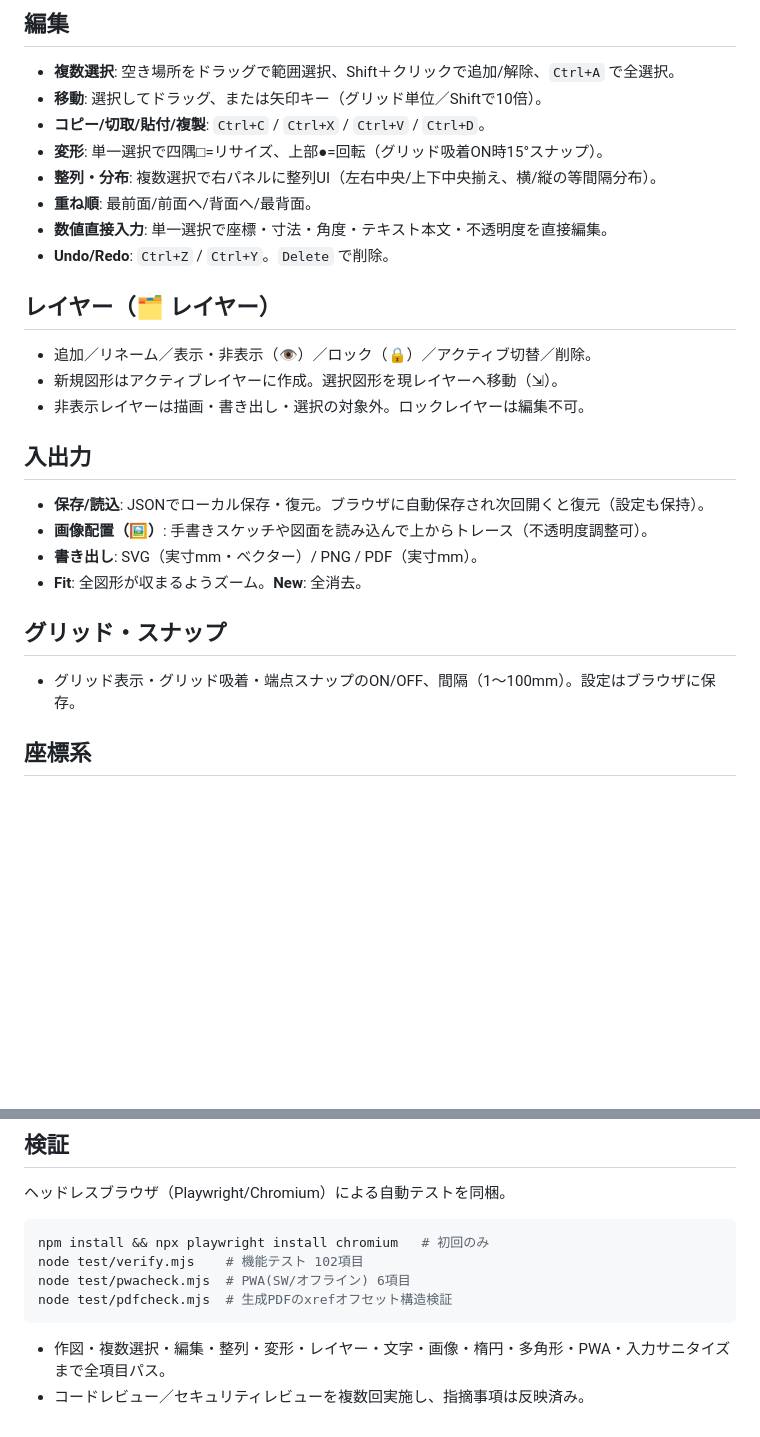
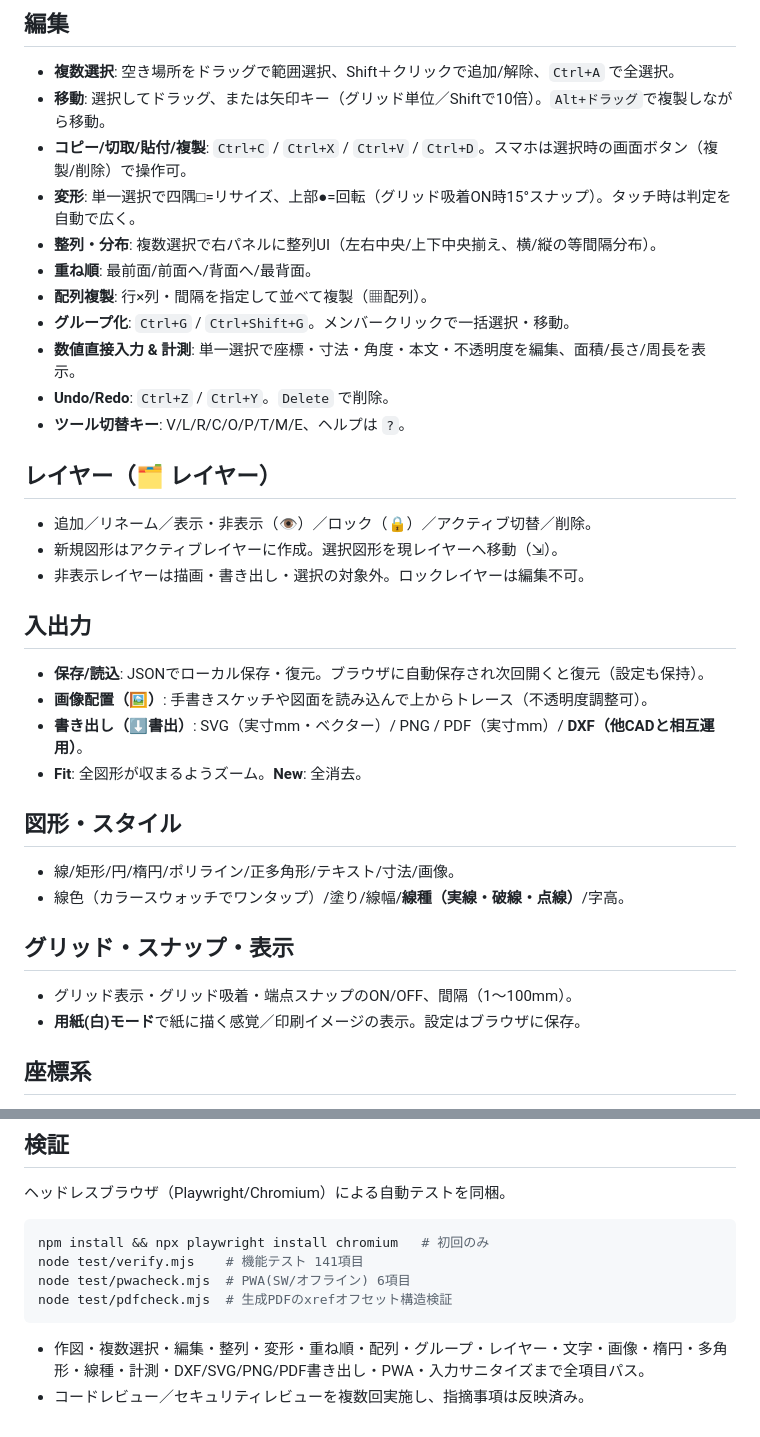
Before and after one commit to machaniconico/simple-cad, a Markdown page: README.md, 2 parts joined by grey strips. GitHub-like rendering; blank space fills up the shorter version.

Commit message:
docs: READMEを最新機能(DXF/用紙モード/配列/グループ/線種/計測/書出メニュー等)に更新
Co-Authored-By: Claude Opus 4.8 (1M context) <noreply@anthropic.com>

````diff
--- a/README.md
+++ b/README.md
@@ -31,13 +31,16 @@
 
 ## 編集
 - **複数選択**: 空き場所をドラッグで範囲選択、Shift＋クリックで追加/解除、`Ctrl+A` で全選択。
-- **移動**: 選択してドラッグ、または矢印キー（グリッド単位／Shiftで10倍）。
-- **コピー/切取/貼付/複製**: `Ctrl+C` / `Ctrl+X` / `Ctrl+V` / `Ctrl+D`。
-- **変形**: 単一選択で四隅□=リサイズ、上部●=回転（グリッド吸着ON時15°スナップ）。
+- **移動**: 選択してドラッグ、または矢印キー（グリッド単位／Shiftで10倍）。`Alt+ドラッグ`で複製しながら移動。
+- **コピー/切取/貼付/複製**: `Ctrl+C` / `Ctrl+X` / `Ctrl+V` / `Ctrl+D`。スマホは選択時の画面ボタン（複製/削除）で操作可。
+- **変形**: 単一選択で四隅□=リサイズ、上部●=回転（グリッド吸着ON時15°スナップ）。タッチ時は判定を自動で広く。
 - **整列・分布**: 複数選択で右パネルに整列UI（左右中央/上下中央揃え、横/縦の等間隔分布）。
 - **重ね順**: 最前面/前面へ/背面へ/最背面。
-- **数値直接入力**: 単一選択で座標・寸法・角度・テキスト本文・不透明度を直接編集。
+- **配列複製**: 行×列・間隔を指定して並べて複製（▦配列）。
+- **グループ化**: `Ctrl+G` / `Ctrl+Shift+G`。メンバークリックで一括選択・移動。
+- **数値直接入力 & 計測**: 単一選択で座標・寸法・角度・本文・不透明度を編集、面積/長さ/周長を表示。
 - **Undo/Redo**: `Ctrl+Z` / `Ctrl+Y`。`Delete` で削除。
+- **ツール切替キー**: V/L/R/C/O/P/T/M/E、ヘルプは `?`。
 
 ## レイヤー（🗂 レイヤー）
 - 追加／リネーム／表示・非表示（👁）／ロック（🔒）／アクティブ切替／削除。
@@ -47,11 +50,16 @@
 ## 入出力
 - **保存/読込**: JSONでローカル保存・復元。ブラウザに自動保存され次回開くと復元（設定も保持）。
 - **画像配置（🖼）**: 手書きスケッチや図面を読み込んで上からトレース（不透明度調整可）。
-- **書き出し**: SVG（実寸mm・ベクター）/ PNG / PDF（実寸mm）。
+- **書き出し（⬇書出）**: SVG（実寸mm・ベクター）/ PNG / PDF（実寸mm）/ **DXF（他CADと相互運用）**。
 - **Fit**: 全図形が収まるようズーム。**New**: 全消去。
 
-## グリッド・スナップ
-- グリッド表示・グリッド吸着・端点スナップのON/OFF、間隔（1〜100mm）。設定はブラウザに保存。
+## 図形・スタイル
+- 線/矩形/円/楕円/ポリライン/正多角形/テキスト/寸法/画像。
+- 線色（カラースウォッチでワンタップ）/塗り/線幅/**線種（実線・破線・点線）**/字高。
+
+## グリッド・スナップ・表示
+- グリッド表示・グリッド吸着・端点スナップのON/OFF、間隔（1〜100mm）。
+- **用紙(白)モード**で紙に描く感覚／印刷イメージの表示。設定はブラウザに保存。
 
 ## 座標系
 - 単位はミリメートル(mm)。ステータスバーにカーソル座標・倍率・グリッド間隔・図形数を表示。倍率100% = 2px/mm。
@@ -69,10 +77,10 @@
 
 ```bash
 npm install && npx playwright install chromium   # 初回のみ
-node test/verify.mjs    # 機能テスト 102項目
+node test/verify.mjs    # 機能テスト 141項目
 node test/pwacheck.mjs  # PWA(SW/オフライン) 6項目
 node test/pdfcheck.mjs  # 生成PDFのxrefオフセット構造検証
 ```
 
-- 作図・複数選択・編集・整列・変形・レイヤー・文字・画像・楕円・多角形・PWA・入力サニタイズまで全項目パス。
+- 作図・複数選択・編集・整列・変形・重ね順・配列・グループ・レイヤー・文字・画像・楕円・多角形・線種・計測・DXF/SVG/PNG/PDF書き出し・PWA・入力サニタイズまで全項目パス。
 - コードレビュー／セキュリティレビューを複数回実施し、指摘事項は反映済み。
````
